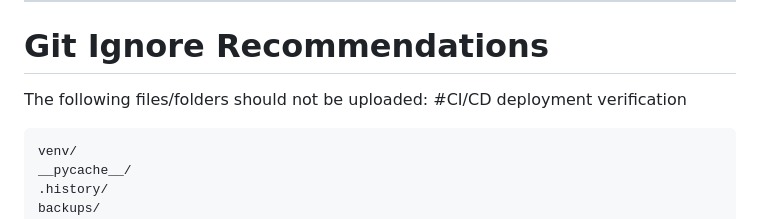
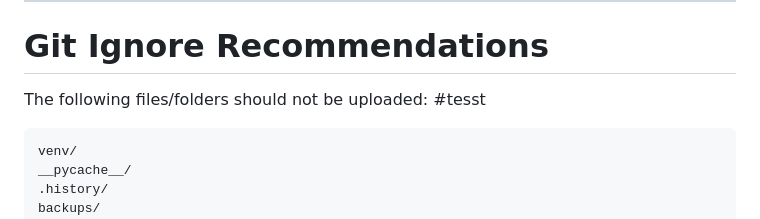
Before and after one commit to sapdhare/SchoolERP, a Markdown page: README.md, the part around the change. GitHub-like rendering.

Commit message:
Update README.md
testing CI/CD

````diff
--- a/README.md
+++ b/README.md
@@ -367,7 +367,7 @@ Before deployment:
 # Git Ignore Recommendations
 
 The following files/folders should not be uploaded:
-#CI/CD deployment verification
+#tesst
 ```gitignore
 venv/
 __pycache__/
````
